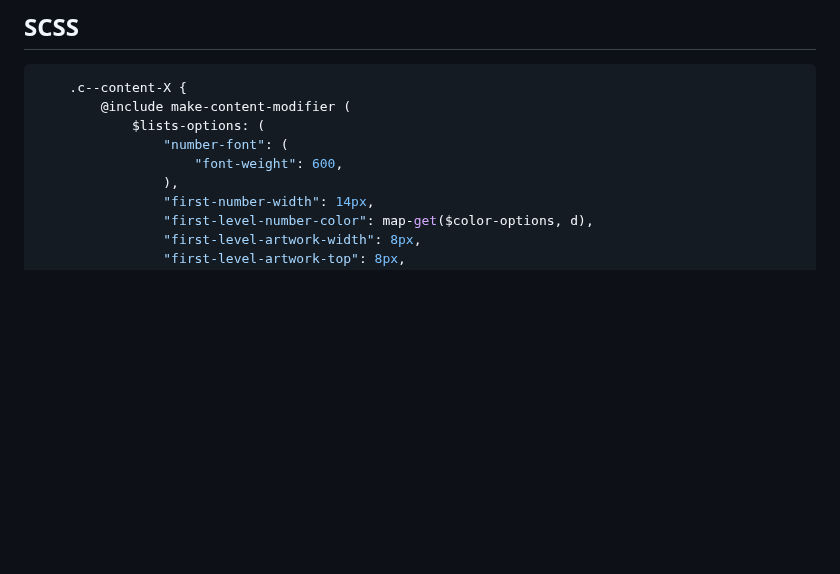
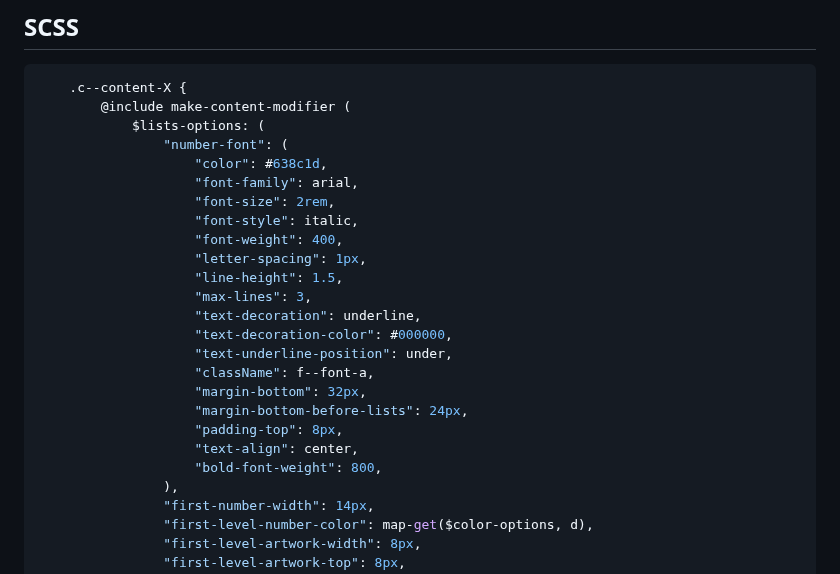
Before and after one commit to terra-hq/wysiwyg, a Markdown page: readme/blocks/Lists.md, the part around the change. GitHub-like rendering; blank space fills up the shorter version.

```diff
--- a/readme/blocks/Lists.md
+++ b/readme/blocks/Lists.md
@@ -249,7 +249,23 @@ The font-styles property accepts the text-related styling options listed [here](
         @include make-content-modifier (
             $lists-options: (
                 "number-font": (
-                    "font-weight": 600,
+                    "color": #638c1d,
+                    "font-family": arial,
+                    "font-size": 2rem,
+                    "font-style": italic,
+                    "font-weight": 400,
+                    "letter-spacing": 1px,
+                    "line-height": 1.5,
+                    "max-lines": 3,
+                    "text-decoration": underline,
+                    "text-decoration-color": #000000,
+                    "text-underline-position": under,
+                    "className": f--font-a,
+                    "margin-bottom": 32px,
+                    "margin-bottom-before-lists": 24px,
+                    "padding-top": 8px,
+                    "text-align": center,
+                    "bold-font-weight": 800,
                 ),
                 "first-number-width": 14px,
                 "first-level-number-color": map-get($color-options, d),
```
Also changed, not shown: README.md (+38 -0 lines).
